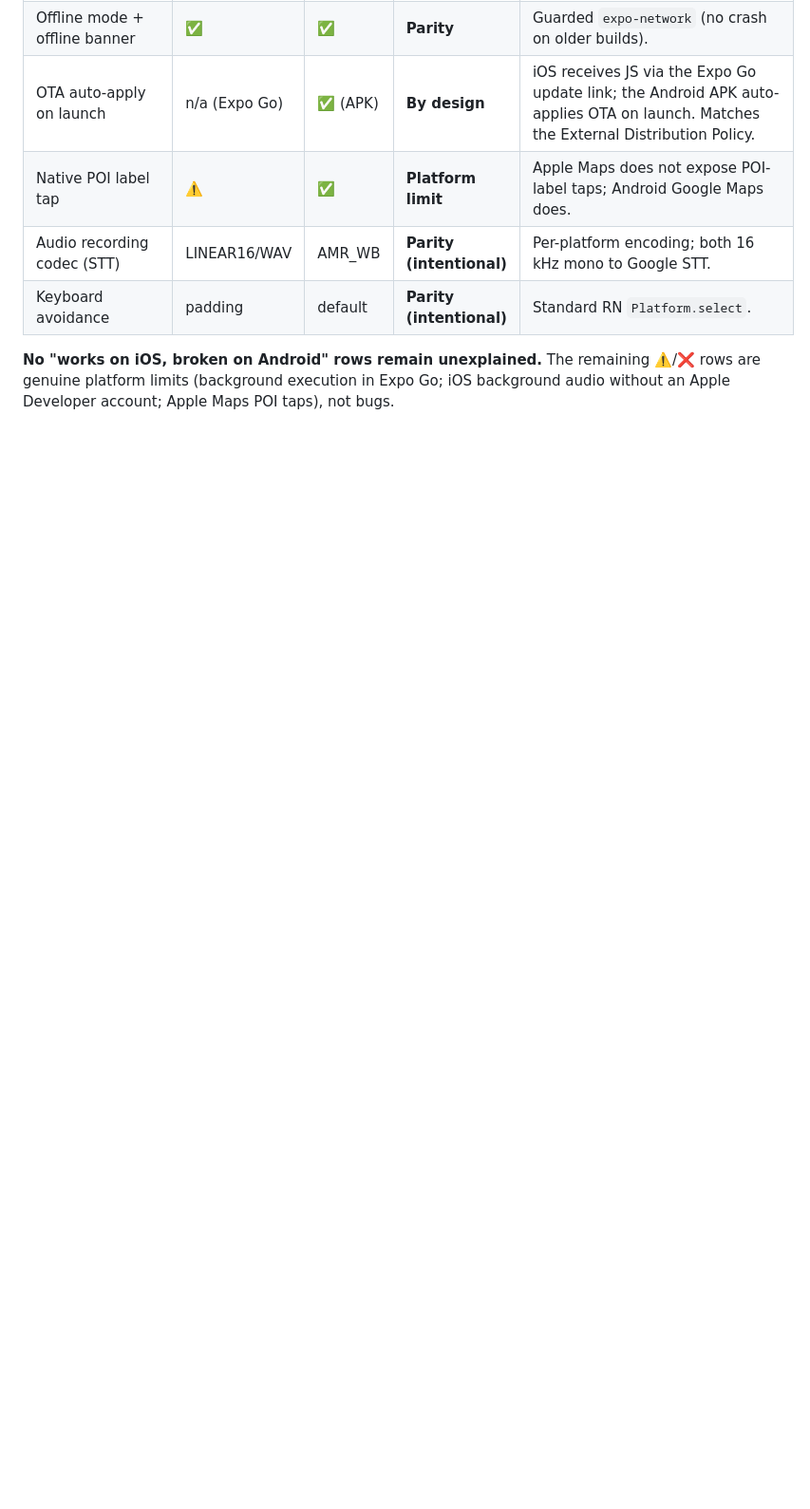
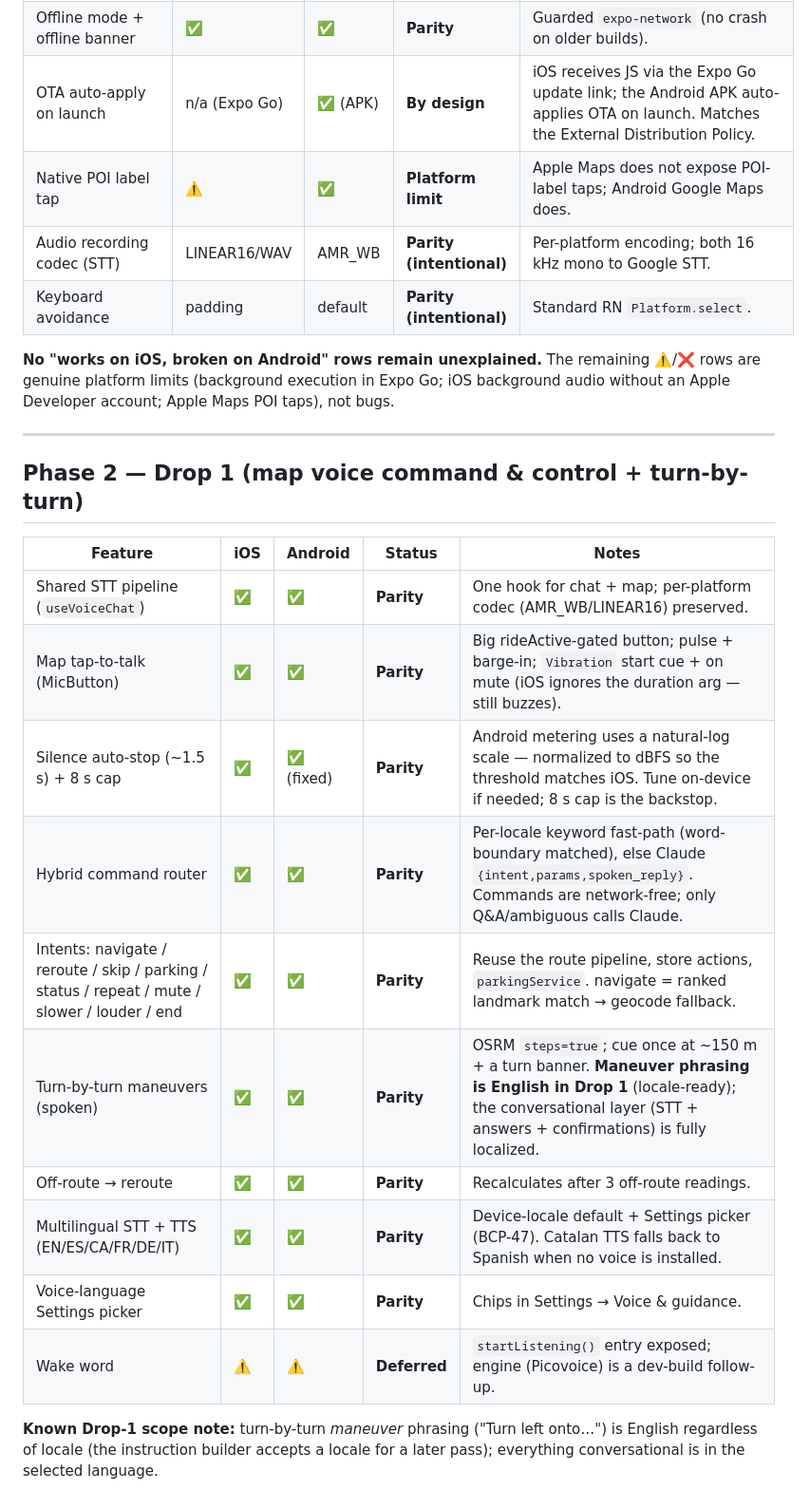
Before and after one commit to kamgangharold-ui/Bike-tour-Proj, a Markdown page: docs/parity_matrix.md, the part around the change. Shown at 95% size. GitHub-like rendering; blank space fills up the shorter version.

Commit message:
docs(parity): add Drop 1 (map voice C&C + turn-by-turn) rows
Co-Authored-By: Claude Opus 4.8 <noreply@anthropic.com>

```diff
--- a/docs/parity_matrix.md
+++ b/docs/parity_matrix.md
@@ -35,3 +35,22 @@ iOS ships via **Expo Go**; Android via **Expo Go (testing)** and a **standalone
 | Keyboard avoidance | padding | default | **Parity (intentional)** | Standard RN `Platform.select`. |
 
 **No "works on iOS, broken on Android" rows remain unexplained.** The remaining ⚠️/❌ rows are genuine platform limits (background execution in Expo Go; iOS background audio without an Apple Developer account; Apple Maps POI taps), not bugs.
+
+---
+
+## Phase 2 — Drop 1 (map voice command & control + turn-by-turn)
+
+| Feature | iOS | Android | Status | Notes |
+|---|---|---|---|---|
+| Shared STT pipeline (`useVoiceChat`) | ✅ | ✅ | **Parity** | One hook for chat + map; per-platform codec (AMR_WB/LINEAR16) preserved. |
+| Map tap-to-talk (MicButton) | ✅ | ✅ | **Parity** | Big rideActive-gated button; pulse + barge-in; `Vibration` start cue + on mute (iOS ignores the duration arg — still buzzes). |
+| Silence auto-stop (~1.5 s) + 8 s cap | ✅ | ✅ (fixed) | **Parity** | Android metering uses a natural-log scale — normalized to dBFS so the threshold matches iOS. Tune on-device if needed; 8 s cap is the backstop. |
+| Hybrid command router | ✅ | ✅ | **Parity** | Per-locale keyword fast-path (word-boundary matched), else Claude `{intent,params,spoken_reply}`. Commands are network-free; only Q&A/ambiguous calls Claude. |
+| Intents: navigate / reroute / skip / parking / status / repeat / mute / slower / louder / end | ✅ | ✅ | **Parity** | Reuse the route pipeline, store actions, `parkingService`. navigate = ranked landmark match → geocode fallback. |
+| Turn-by-turn maneuvers (spoken) | ✅ | ✅ | **Parity** | OSRM `steps=true`; cue once at ~150 m + a turn banner. **Maneuver phrasing is English in Drop 1** (locale-ready); the conversational layer (STT + answers + confirmations) is fully localized. |
+| Off-route → reroute | ✅ | ✅ | **Parity** | Recalculates after 3 off-route readings. |
+| Multilingual STT + TTS (EN/ES/CA/FR/DE/IT) | ✅ | ✅ | **Parity** | Device-locale default + Settings picker (BCP-47). Catalan TTS falls back to Spanish when no voice is installed. |
+| Voice-language Settings picker | ✅ | ✅ | **Parity** | Chips in Settings → Voice & guidance. |
+| Wake word | ⚠️ | ⚠️ | **Deferred** | `startListening()` entry exposed; engine (Picovoice) is a dev-build follow-up. |
+
+**Known Drop-1 scope note:** turn-by-turn *maneuver* phrasing ("Turn left onto…") is English regardless of locale (the instruction builder accepts a locale for a later pass); everything conversational is in the selected language.
```
